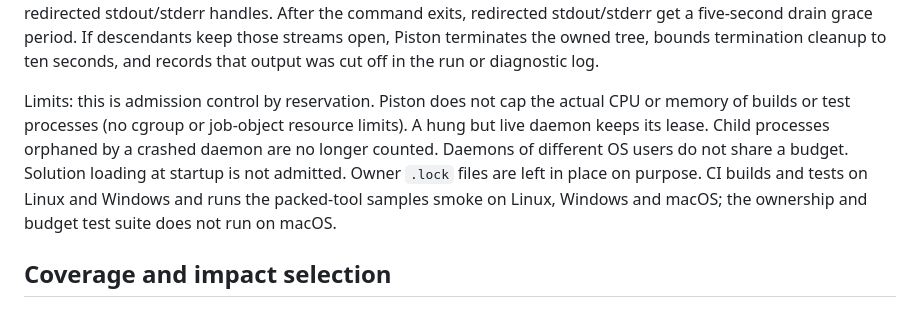
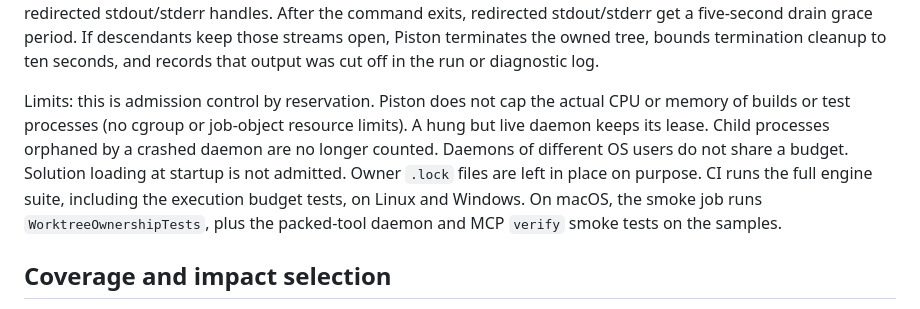
Before and after one commit to damianh/piston, a Markdown page: README.md, the part around the change. Rendered like a GitHub page.

Commit message:
Correct macOS CI coverage and coverage tool inputs in docs
Co-authored-by: Copilot App <223556219+Copilot@users.noreply.github.com>

```diff
--- a/README.md
+++ b/README.md
@@ -229,7 +229,7 @@ Graceful engine disposal waits for cancelled pipelines to finish and release the
 
 Test execution and discovery use a launcher that establishes a Unix process group or Windows job before starting the test command. The launcher uses Piston's runtime installation, but resolves the target command in the original Piston process's context, preserving SDK selection. On Windows, test commands remain windowless and inherit the redirected stdout/stderr handles. After the command exits, redirected stdout/stderr get a five-second drain grace period. If descendants keep those streams open, Piston terminates the owned tree, bounds termination cleanup to ten seconds, and records that output was cut off in the run or diagnostic log.
 
-Limits: this is admission control by reservation. Piston does not cap the actual CPU or memory of builds or test processes (no cgroup or job-object resource limits). A hung but live daemon keeps its lease. Child processes orphaned by a crashed daemon are no longer counted. Daemons of different OS users do not share a budget. Solution loading at startup is not admitted. Owner `.lock` files are left in place on purpose. CI builds and tests on Linux and Windows and runs the packed-tool samples smoke on Linux, Windows and macOS; the ownership and budget test suite does not run on macOS.
+Limits: this is admission control by reservation. Piston does not cap the actual CPU or memory of builds or test processes (no cgroup or job-object resource limits). A hung but live daemon keeps its lease. Child processes orphaned by a crashed daemon are no longer counted. Daemons of different OS users do not share a budget. Solution loading at startup is not admitted. Owner `.lock` files are left in place on purpose. CI runs the full engine suite, including the execution budget tests, on Linux and Windows. On macOS, the smoke job runs `WorktreeOwnershipTests`, plus the packed-tool daemon and MCP `verify` smoke tests on the samples.
 
 ## Coverage and impact selection
 
```
Also changed, not shown: docs/agent-usage.md (+7 -5 lines).
